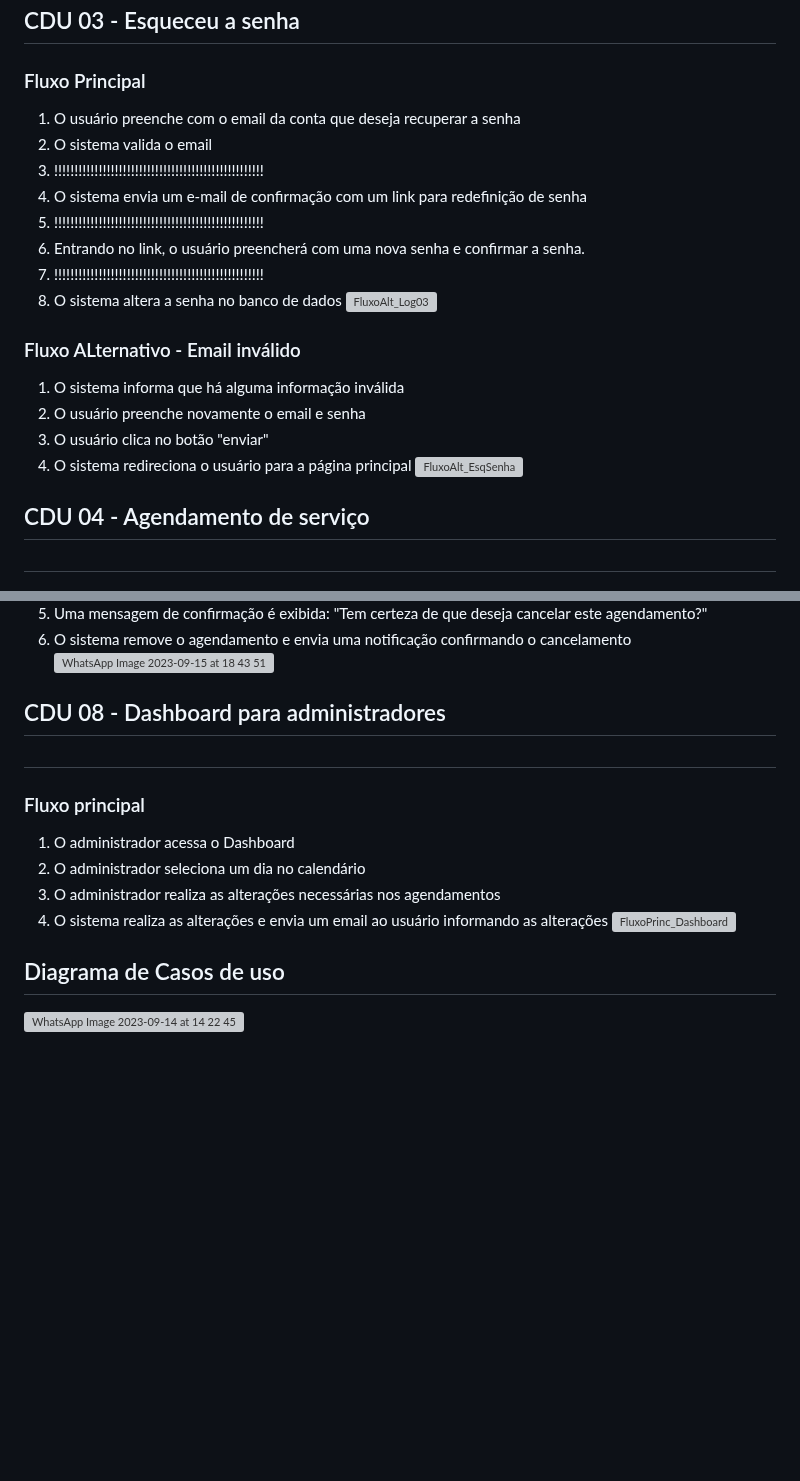
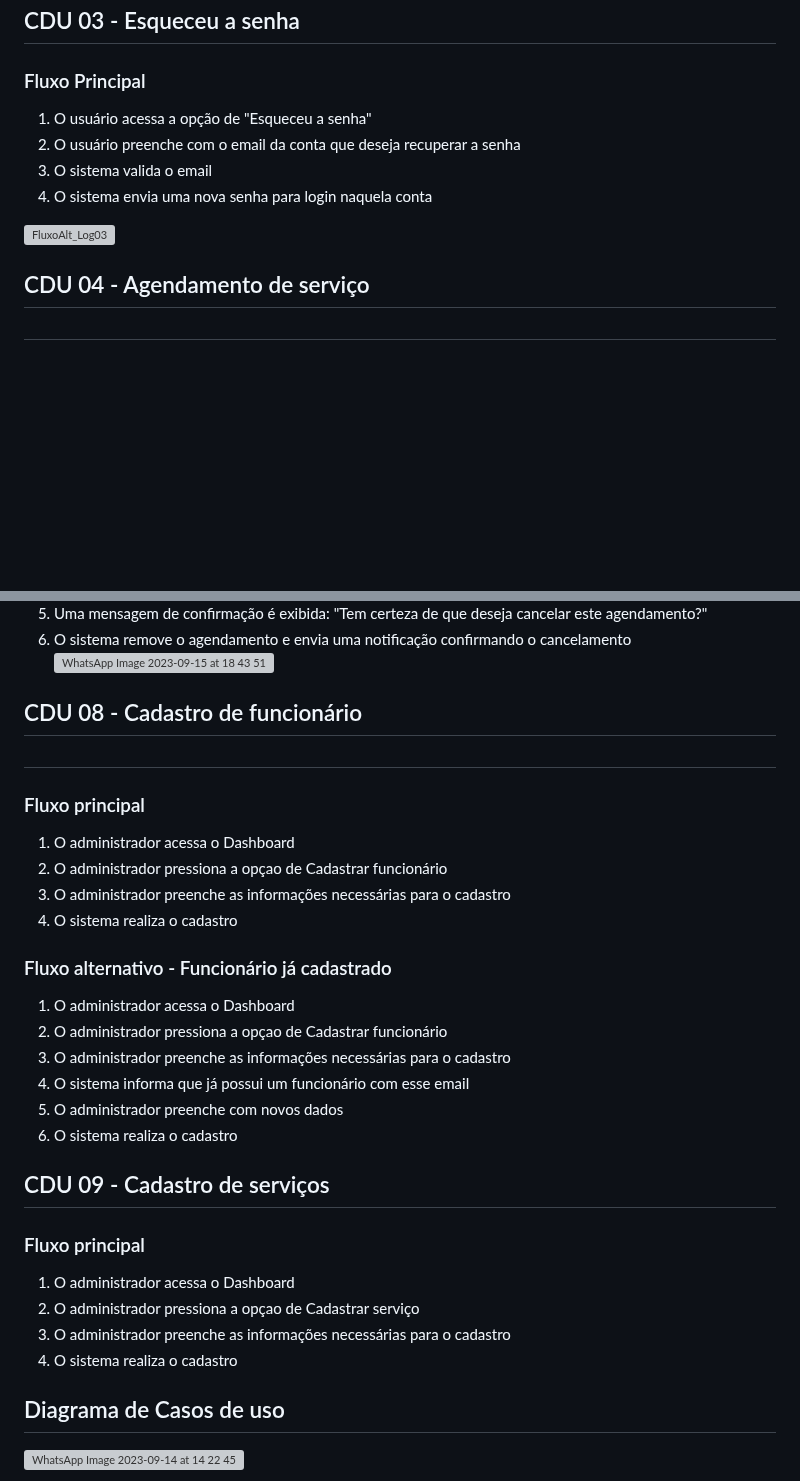
Before and after one commit to cp2-dc-info-projeto-final/barbearia-julius, a Markdown page: Doc/casos-de-uso.md, 2 parts joined by grey strips. GitHub-like rendering; blank space fills up the shorter version; grey boxes are pictures that could not be loaded.

Commit message:
Adicionando os cadastro pelo adm

```diff
--- a/Doc/casos-de-uso.md
+++ b/Doc/casos-de-uso.md
@@ -53,23 +53,12 @@
 
 ### Fluxo Principal
 
-1. O usuário preenche com o email da conta que deseja recuperar a senha
-2. O sistema valida o email
-6.  !!!!!!!!!!!!!!!!!!!!!!!!!!!!!!!!!!!!!!!!!!!!!!!!!!!!
-3. O sistema envia um e-mail de confirmação com um link para redefinição de senha
-8. !!!!!!!!!!!!!!!!!!!!!!!!!!!!!!!!!!!!!!!!!!!!!!!!!!!!
-4. Entrando no link, o usuário preencherá com uma nova senha e confirmar a senha.
-10. !!!!!!!!!!!!!!!!!!!!!!!!!!!!!!!!!!!!!!!!!!!!!!!!!!!!
-5. O sistema altera a senha no banco de dados
+1. O usuário acessa a opção de "Esqueceu a senha"
+2.  O usuário preenche com o email da conta que deseja recuperar a senha
+3. O sistema valida o email
+4. O sistema envia uma nova senha para login naquela conta
+
 ![FluxoAlt_Log03](https://github.com/cp2-dc-info-projeto-final/barbearia-julius/assets/71456387/f960c911-05f9-4a55-b87a-478afc02a381)
-
-### Fluxo ALternativo - Email inválido
-
-1. O sistema informa que há alguma informação inválida
-2. O usuário preenche novamente o email e senha
-3. O usuário clica no botão "enviar"
-4. O sistema redireciona o usuário para a página principal
-![FluxoAlt_EsqSenha](https://github.com/cp2-dc-info-projeto-final/barbearia-julius/assets/71456387/a18a6144-cd7e-4be7-a7ac-e6551f4872ae)
 
 
 ## CDU 04 - Agendamento de serviço<h1>
@@ -119,16 +108,33 @@
 ![WhatsApp Image 2023-09-15 at 18 43 51](https://github.com/cp2-dc-info-projeto-final/barbearia-julius/assets/142441068/a22d8a5c-e3e2-4813-beac-01c75f35ab7b)
 
 
-## CDU 08 - Dashboard para administradores <h1>
+## CDU 08 - Cadastro de funcionário <h1>
 
 ### Fluxo principal
 
 1. O administrador acessa o Dashboard
-2. O administrador seleciona um dia no calendário
-3. O administrador realiza as alterações necessárias nos agendamentos
-4. O sistema realiza as alterações e envia um email ao usuário informando as alterações
-![FluxoPrinc_Dashboard](https://github.com/cp2-dc-info-projeto-final/barbearia-julius/assets/71456387/98c4a566-5770-46c6-9615-09197495587f)
+2. O administrador pressiona a opçao de Cadastrar funcionário
+3. O administrador preenche as informações necessárias para o cadastro
+4. O sistema realiza o cadastro
 
+### Fluxo alternativo - Funcionário já cadastrado
+
+1. O administrador acessa o Dashboard
+2. O administrador pressiona a opçao de Cadastrar funcionário
+3. O administrador preenche as informações necessárias para o cadastro
+4. O sistema informa que já possui um funcionário com esse email
+5. O administrador preenche com novos dados
+6. O sistema realiza o cadastro
+
+
+## CDU 09 - Cadastro de serviços
+
+### Fluxo principal
+
+1. O administrador acessa o Dashboard
+2. O administrador pressiona a opçao de Cadastrar serviço
+3. O administrador preenche as informações necessárias para o cadastro
+4. O sistema realiza o cadastro
 
 
 ## Diagrama de Casos de uso
```
